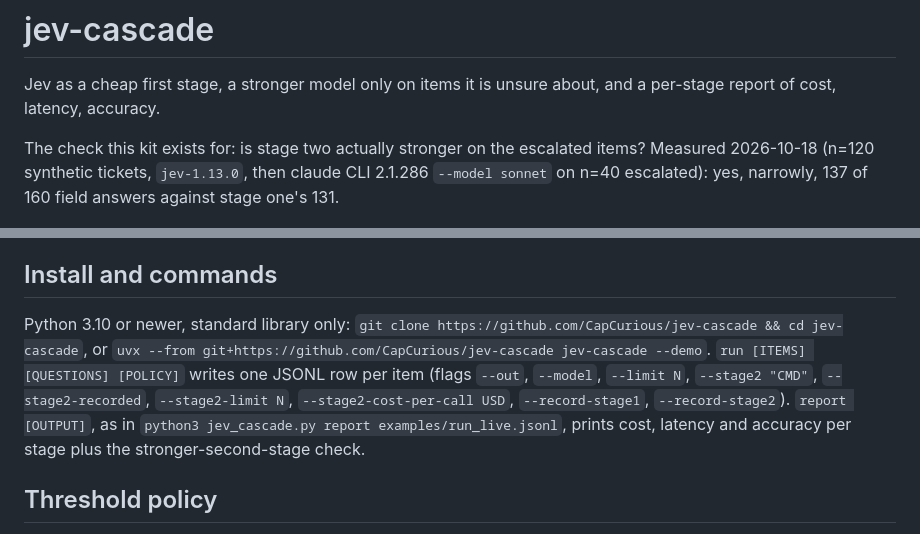
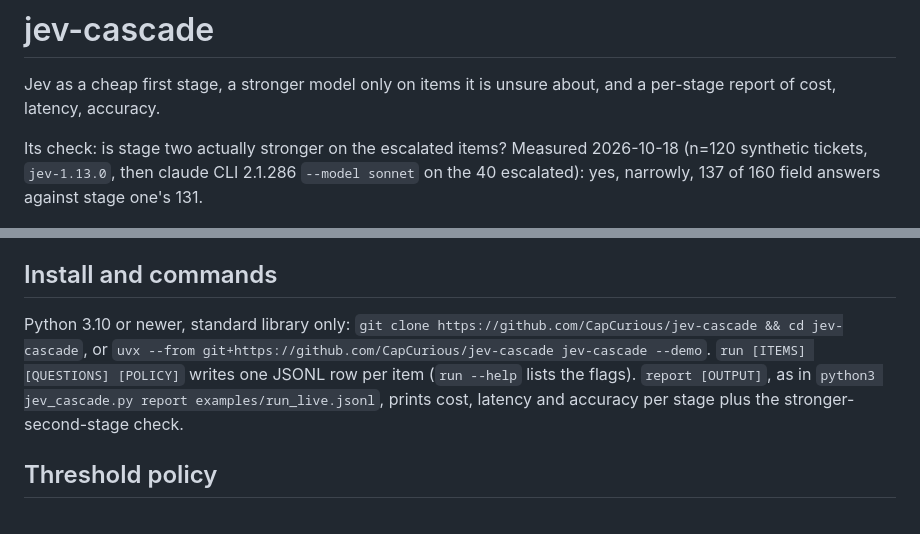
Before and after one commit to CapCurious/jev-cascade, a Markdown page: README.md, 2 parts joined by grey strips. Drawn GitHub-style.

```diff
--- a/README.md
+++ b/README.md
@@ -1,7 +1,7 @@
 # jev-cascade
 Jev as a cheap first stage, a stronger model only on items it is unsure about, and a per-stage report of cost, latency, accuracy.
 
-The check this kit exists for: is stage two actually stronger on the escalated items? Measured 2026-10-18 (n=120 synthetic tickets, `jev-1.13.0`, then claude CLI 2.1.286 `--model sonnet` on n=40 escalated): yes, narrowly, 137 of 160 field answers against stage one's 131.
+Its check: is stage two actually stronger on the escalated items? Measured 2026-10-18 (n=120 synthetic tickets, `jev-1.13.0`, then claude CLI 2.1.286 `--model sonnet` on the 40 escalated): yes, narrowly, 137 of 160 field answers against stage one's 131.
 
 ![jev-cascade demo: run, then report](docs/demo.gif)
 ## Quickstart
@@ -23,7 +23,7 @@ The probability is the interface. Your code sets the threshold, so the same answ
 
 ## Install and commands
 
-Python 3.10 or newer, standard library only: `git clone https://github.com/CapCurious/jev-cascade && cd jev-cascade`, or `uvx --from git+https://github.com/CapCurious/jev-cascade jev-cascade --demo`. `run [ITEMS] [QUESTIONS] [POLICY]` writes one JSONL row per item (flags `--out`, `--model`, `--limit N`, `--stage2 "CMD"`, `--stage2-recorded`, `--stage2-limit N`, `--stage2-cost-per-call USD`, `--record-stage1`, `--record-stage2`). `report [OUTPUT]`, as in `python3 jev_cascade.py report examples/run_live.jsonl`, prints cost, latency and accuracy per stage plus the stronger-second-stage check.
+Python 3.10 or newer, standard library only: `git clone https://github.com/CapCurious/jev-cascade && cd jev-cascade`, or `uvx --from git+https://github.com/CapCurious/jev-cascade jev-cascade --demo`. `run [ITEMS] [QUESTIONS] [POLICY]` writes one JSONL row per item (`run --help` lists the flags). `report [OUTPUT]`, as in `python3 jev_cascade.py report examples/run_live.jsonl`, prints cost, latency and accuracy per stage plus the stronger-second-stage check.
 
 ## Threshold policy
 
```
Also changed, not shown: other parts of README.md (+7 -7 lines).
